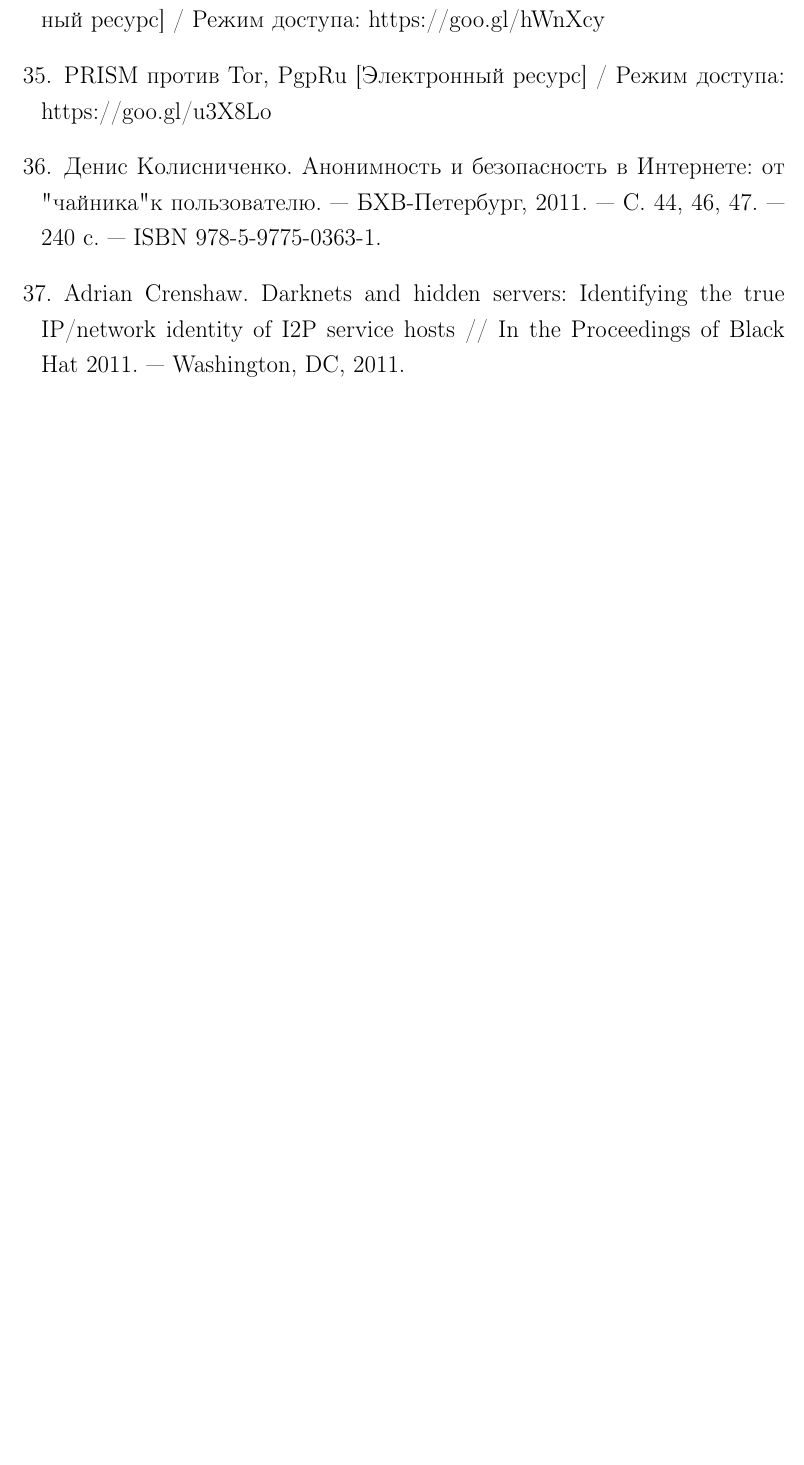
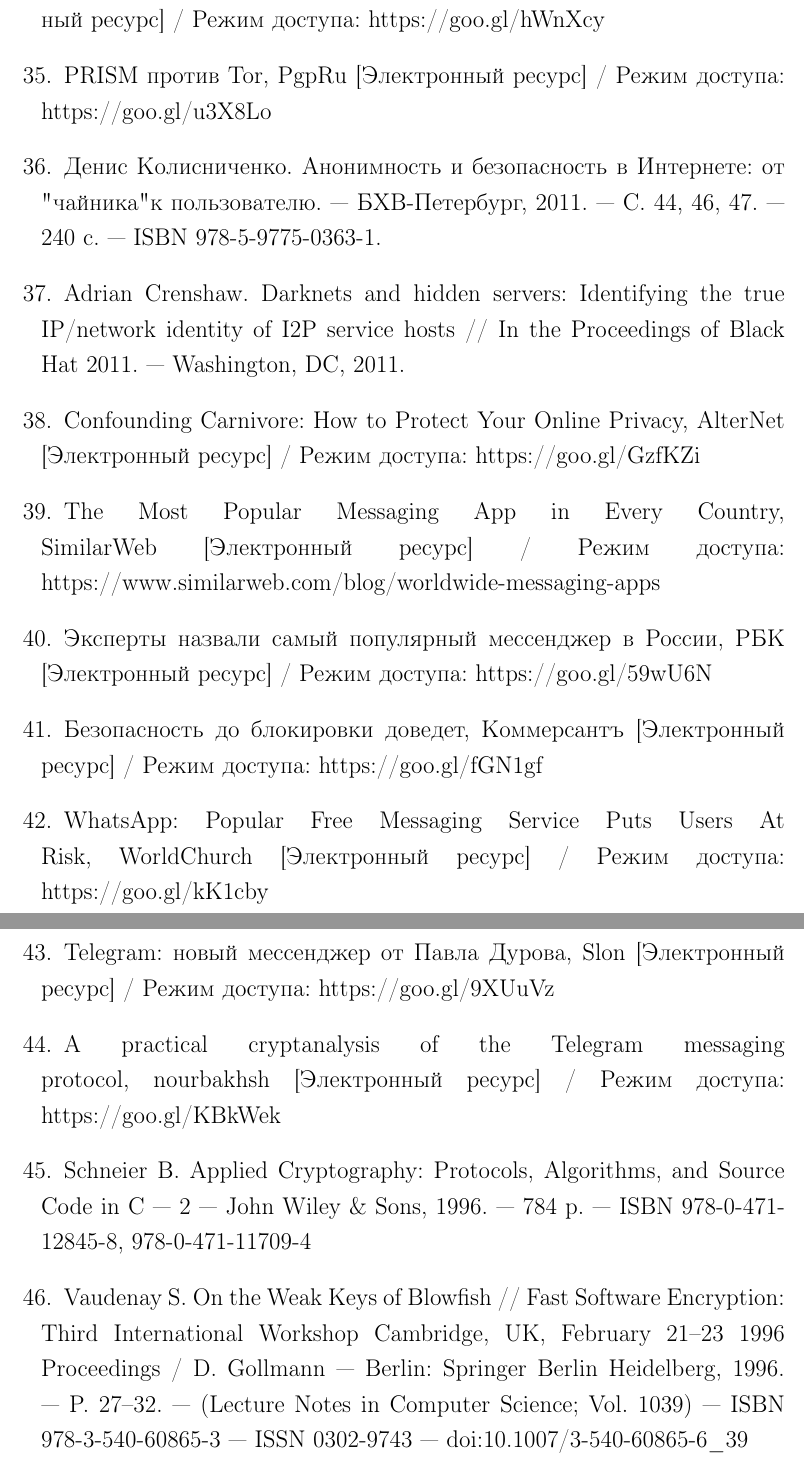
Before and after one commit to DobroAlex/Coursework, a LaTeX document (TeX Source/CourseProject.tex, which reads TeX Source/UsedLiterature.tex): part of page 41 of 41 before the commit and two parts of pages 41 and 42 of 42 after it, the two joined at a grey line, cut so that both start at the same text, the shorter picture padded with empty space. Compiled offline with LaTeX, dvips and Ghostscript.

Commit message:
Закончена литература

```diff
--- a/TeX Source/UsedLiterature.tex
+++ b/TeX Source/UsedLiterature.tex
@@ -47,4 +47,13 @@
 	\bibitem{TOR2}  PRISM против Tor,   PgpRu [Электронный ресурс] / Режим доступа: https://goo.gl/u3X8Lo
 	\bibitem{I2P1}  Денис Колисниченко. Анонимность и безопасность в Интернете: от "чайника" к пользователю. — БХВ-Петербург, 2011. — С. 44, 46, 47. — 240 с. — ISBN 978-5-9775-0363-1.
 	\bibitem{I2P2}Adrian Crenshaw. Darknets and hidden servers: Identifying the true IP/network identity of I2P service hosts // In the Proceedings of Black Hat 2011. — Washington, DC, 2011.
+	\bibitem{Steg} Confounding Carnivore: How to Protect Your Online Privacy,   AlterNet [Электронный ресурс] / Режим доступа: https://goo.gl/GzfKZi
+	\bibitem{PopApp} The Most Popular Messaging App in Every Country,   SimilarWeb [Электронный ресурс] / Режим доступа: https://www.similarweb.com/blog/worldwide-messaging-apps
+	\bibitem{PopAppRus} Эксперты назвали самый популярный мессенджер в России,   РБК [Электронный ресурс] / Режим доступа: https://goo.gl/59wU6N
+	\bibitem{Viber} Безопасность до блокировки доведет,   Коммерсантъ [Электронный ресурс] / Режим доступа: https://goo.gl/fGN1gf
+	\bibitem{WuzUp} WhatsApp: Popular Free Messaging Service Puts Users At Risk,   WorldChurch [Электронный ресурс] / Режим доступа: https://goo.gl/kK1cby
+	\bibitem{TG1} Telegram: новый мессенджер от Павла Дурова,   Slon [Электронный ресурс] / Режим доступа: https://goo.gl/9XUuVz
+	\bibitem{TG2} A   practical   cryptanalysis   of   the	Telegram   messaging   protocol,   nourbakhsh [Электронный ресурс] / Режим доступа: https://goo.gl/KBkWek
+	\bibitem{BF1} Schneier B. Applied Cryptography: Protocols, Algorithms, and Source Code in C — 2 — John Wiley \& Sons, 1996. — 784 p. — ISBN 978-0-471-12845-8, 978-0-471-11709-4
+	\bibitem{BF2} Vaudenay S. On the Weak Keys of Blowfish // Fast Software Encryption: Third International Workshop Cambridge, UK, February 21–23 1996 Proceedings / D. Gollmann — Berlin: Springer Berlin Heidelberg, 1996. — P. 27–32. — (Lecture Notes in Computer Science; Vol. 1039) — ISBN 978-3-540-60865-3 — ISSN 0302-9743 — doi:10.1007/3-540-60865-6\_39
 \end{thebibliography}
```
Also changed, not shown: TeX Source/3-DataProtection.tex (+8 -8 lines), TeX Source/CourseProject.pdf, 3 other files.
